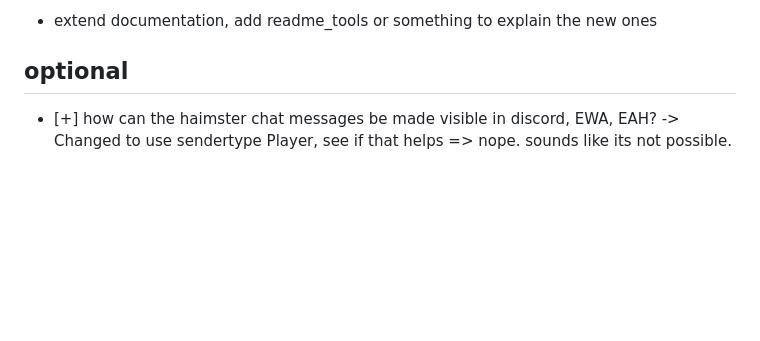
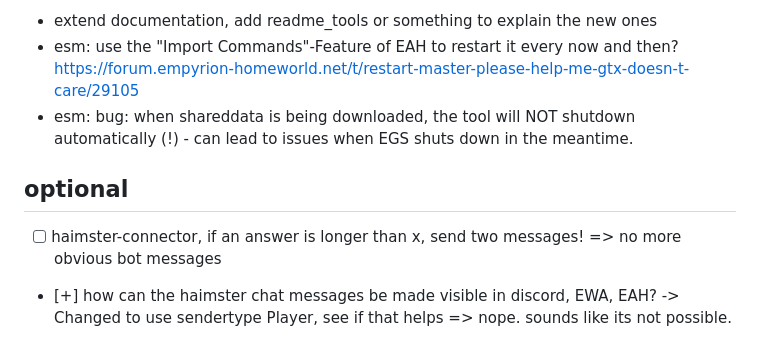
Before and after one commit to Vollinger0/esm, a Markdown page: data/todos.md, the part around the change. Drawn GitHub-style; blank space fills up the shorter version.

Commit message:
more todos

```diff
--- a/data/todos.md
+++ b/data/todos.md
@@ -18,8 +18,11 @@
       - a separate server with a GUI to manage stuff (incl. chatlog)
       - discord integration - with the ability to control esm+haimster from discord, post the chatlog there, etc.
 - extend documentation, add readme_tools or something to explain the new ones
+- esm: use the "Import Commands"-Feature of EAH to restart it every now and then? https://forum.empyrion-homeworld.net/t/restart-master-please-help-me-gtx-doesn-t-care/29105
+- esm: bug: when shareddata is being downloaded, the tool will NOT shutdown automatically (!) - can lead to issues when EGS shuts down in the meantime.
 
 ## optional
+- [ ] haimster-connector, if an answer is longer than x, send two messages! => no more obvious bot messages
 - [+] how can the haimster chat messages be made visible in discord, EWA, EAH? -> Changed to use sendertype Player, see if that helps => nope. sounds like its not possible.
 - [ ] implement allowMultpleServerInstances switch? Once enabled, do not check for instances of the game before starting, do not start if startmode is set to direct, etc.
 - [+] fix all FS-modifying tests to use the test fixture of the usually existing ramdisk (R:) - or use mocks!
```
